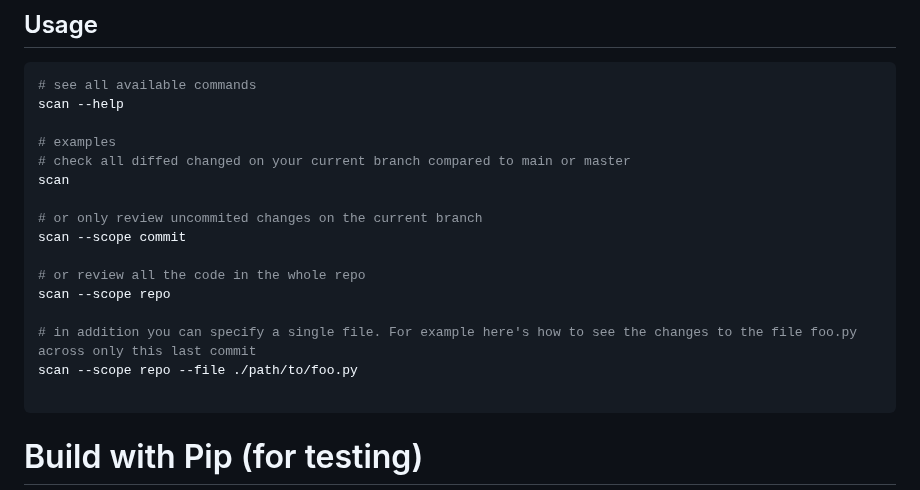
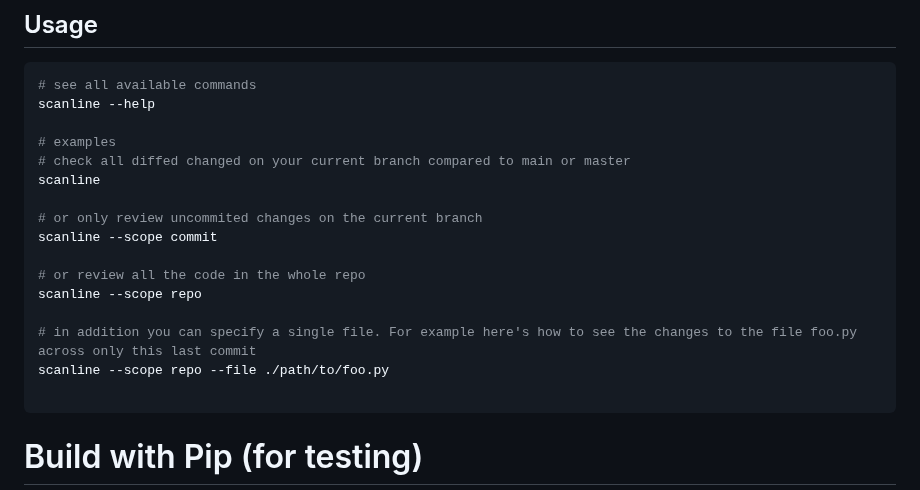
Before and after one commit to ScanLineDev/scanline, a Markdown page: README.md, the part around the change. Drawn GitHub-style.

````diff
--- a/README.md
+++ b/README.md
@@ -57,20 +57,20 @@ bash -c "$(curl -sSL https://raw.githubusercontent.com/ScanLineDev/scanline/main
 ## Usage
 ```bash
 # see all available commands
-scan --help
+scanline --help
 
 # examples
 # check all diffed changed on your current branch compared to main or master
-scan
+scanline
 
 # or only review uncommited changes on the current branch
-scan --scope commit
+scanline --scope commit
 
 # or review all the code in the whole repo
-scan --scope repo
+scanline --scope repo
 
 # in addition you can specify a single file. For example here's how to see the changes to the file foo.py across only this last commit
-scan --scope repo --file ./path/to/foo.py
+scanline --scope repo --file ./path/to/foo.py
 
 ```
 
````
